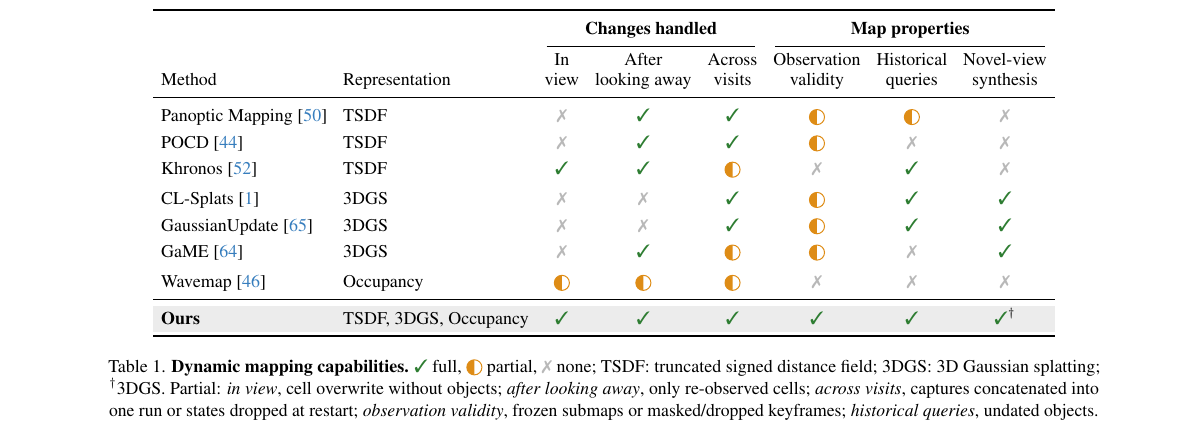
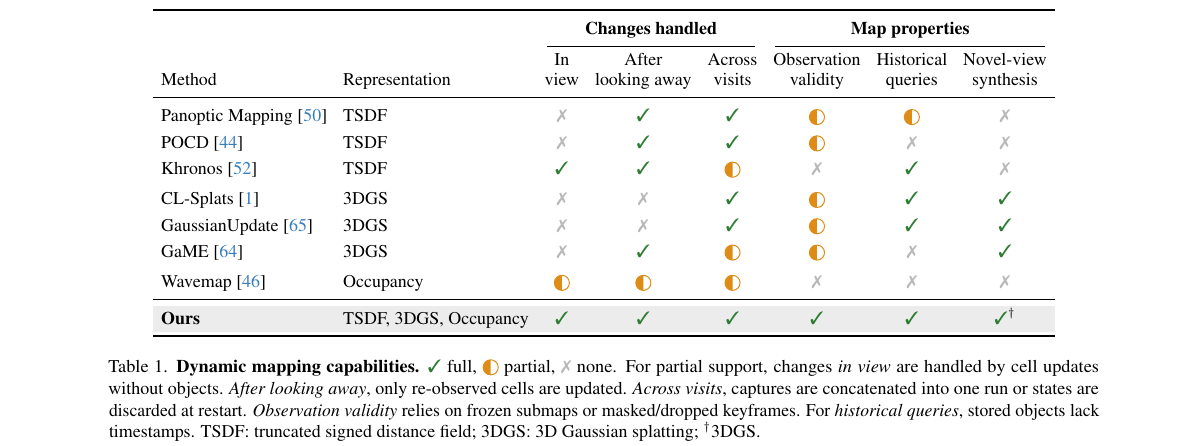
Before and after one commit to giltchcity/myncv---rpsl---daicma, a LaTeX paper (manuscript/main.tex): part of page 3 of 13, cut so that both start at the same text. Compiled offline with pdfLaTeX.

Commit message:
Center temporal mesh scores and clarify capability caption

```diff
--- a/manuscript/main.tex
+++ b/manuscript/main.tex
@@ -121,7 +121,18 @@
 \textbf{Ours} & TSDF, 3DGS, Occupancy & \capyes & \capyes & \capyes & \capyes & \capyes & \capyes$^{\dagger}$ \\
 \bottomrule
 \end{tabular}
-\caption{\textbf{Dynamic mapping capabilities.} \capyes{} full, \cappart{} partial, \capno{} none; TSDF: truncated signed distance field; 3DGS: 3D Gaussian splatting; $^{\dagger}$3DGS. Partial: \emph{in view}, cell overwrite without objects; \emph{after looking away}, only re-observed cells; \emph{across visits}, captures concatenated into one run or states dropped at restart; \emph{observation validity}, frozen submaps or masked/dropped keyframes; \emph{historical queries}, undated objects.}
+\caption{\textbf{Dynamic mapping capabilities.}
+\capyes{} full, \cappart{} partial, \capno{} none.
+For partial support, changes \emph{in view} are handled by cell
+updates without objects.
+\emph{After looking away}, only re-observed cells are updated.
+\emph{Across visits}, captures are concatenated into one run
+or states are discarded at restart.
+\emph{Observation validity} relies on frozen submaps or
+masked/dropped keyframes.
+For \emph{historical queries}, stored objects lack timestamps.
+TSDF: truncated signed distance field;
+3DGS: 3D Gaussian splatting; $^{\dagger}$3DGS.}
 \label{tab:capabilities}
 \end{table*}
 % ===== END tables / capabilities =====
```
Also changed, not shown: manuscript/main.tex (8 more changed lines).
